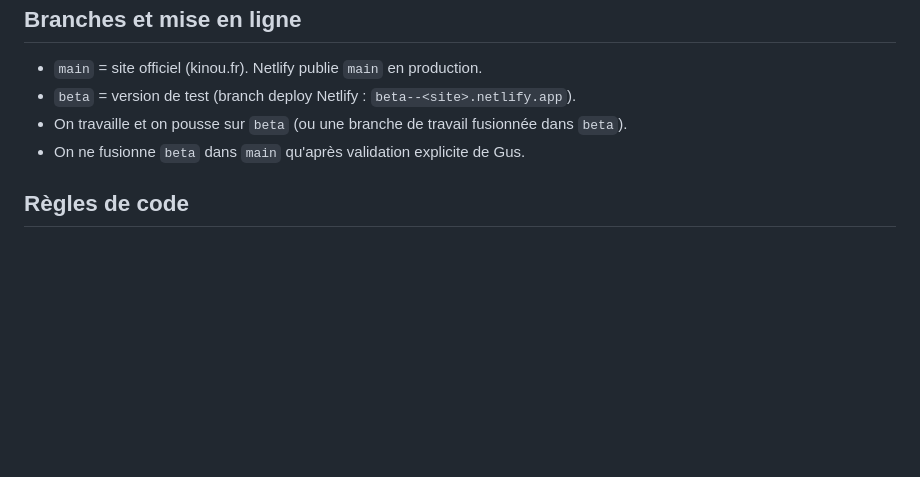
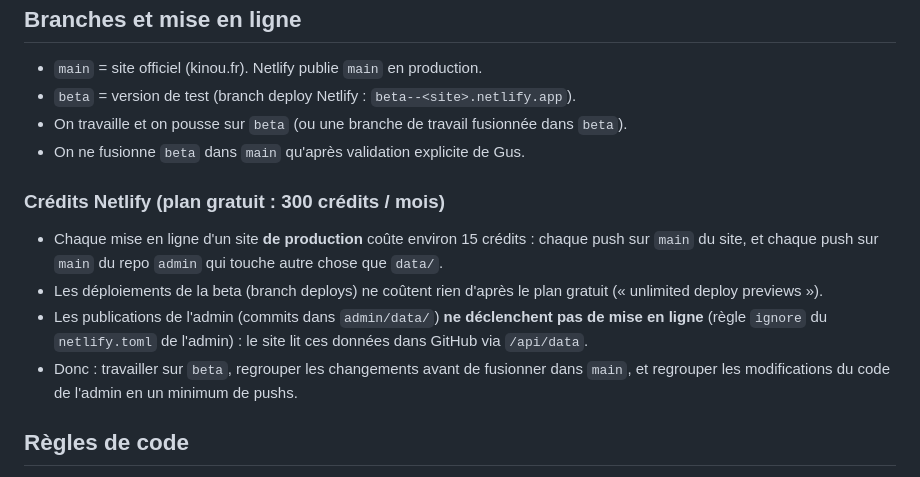
Before and after one commit to Kinou-DoP/site, a Markdown page: CLAUDE.md, the part around the change. Drawn GitHub-style; blank space fills up the shorter version.

Commit message:
CLAUDE.md : règles pour économiser les crédits Netlify
Co-Authored-By: Claude Opus 5.5 <noreply@anthropic.com>
Claude-Session: https://claude.ai/code/session_01QZyTEmA9NJQ3FVEjnFSYNz

```diff
--- a/CLAUDE.md
+++ b/CLAUDE.md
@@ -108,6 +108,15 @@ Plusieurs chefs op crédités sur un film : la page est celle du chef op crédit
 - On travaille et on pousse sur `beta` (ou une branche de travail fusionnée dans `beta`).
 - On ne fusionne `beta` dans `main` qu'après validation explicite de Gus.
 
+### Crédits Netlify (plan gratuit : 300 crédits / mois)
+- Chaque mise en ligne d'un site **de production** coûte environ 15 crédits : chaque push sur `main` du site,
+  et chaque push sur `main` du repo `admin` qui touche autre chose que `data/`.
+- Les déploiements de la beta (branch deploys) ne coûtent rien d'après le plan gratuit (« unlimited deploy previews »).
+- Les publications de l'admin (commits dans `admin/data/`) **ne déclenchent pas de mise en ligne** (règle `ignore`
+  du `netlify.toml` de l'admin) : le site lit ces données dans GitHub via `/api/data`.
+- Donc : travailler sur `beta`, regrouper les changements avant de fusionner dans `main`, et regrouper les
+  modifications du code de l'admin en un minimum de pushs.
+
 ## Règles de code
 
 - Toujours lire les fichiers existants avant de modifier
```
